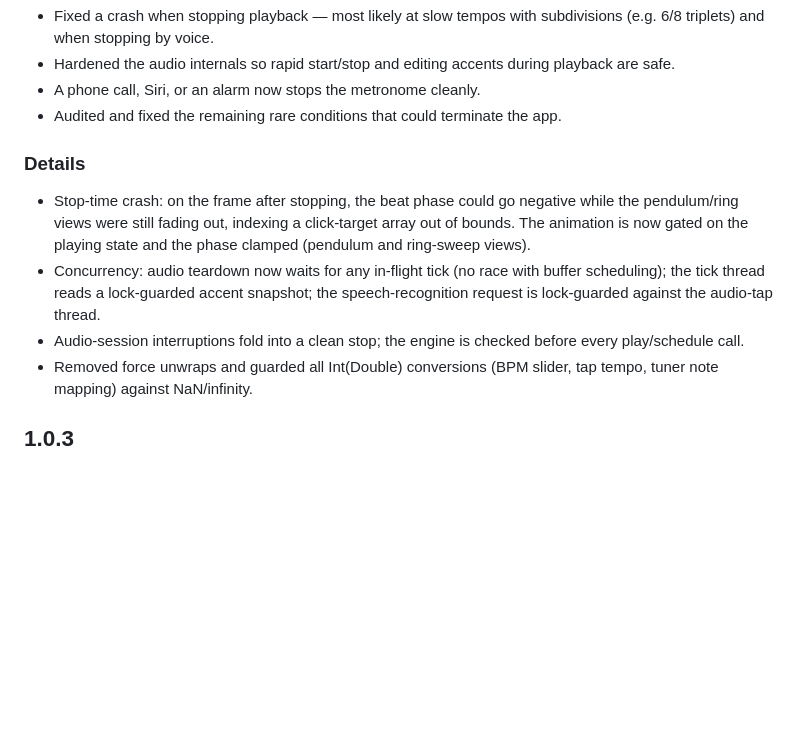
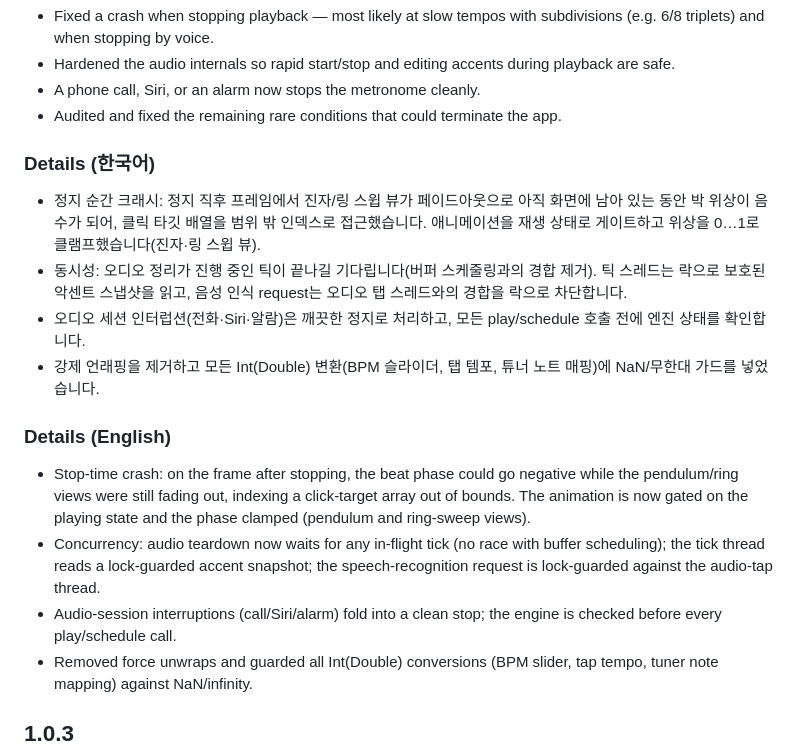
Before and after one commit to M1zz/HandsFreeMetronome, a Markdown page: RELEASE_NOTES.md, the part around the change. Rendered like a GitHub page; blank space fills up the shorter version.

Commit message:
Add Korean Details section to 1.0.4 release notes
Co-Authored-By: Claude Fable 5 <noreply@anthropic.com>

```diff
--- a/RELEASE_NOTES.md
+++ b/RELEASE_NOTES.md
@@ -22,7 +22,21 @@ remaining path that could terminate the app.
 - A phone call, Siri, or an alarm now stops the metronome cleanly.
 - Audited and fixed the remaining rare conditions that could terminate the app.
 
-### Details
+### Details (한국어)
+
+- 정지 순간 크래시: 정지 직후 프레임에서 진자/링 스윕 뷰가 페이드아웃으로 아직
+  화면에 남아 있는 동안 박 위상이 음수가 되어, 클릭 타깃 배열을 범위 밖
+  인덱스로 접근했습니다. 애니메이션을 재생 상태로 게이트하고 위상을 0…1로
+  클램프했습니다(진자·링 스윕 뷰).
+- 동시성: 오디오 정리가 진행 중인 틱이 끝나길 기다립니다(버퍼 스케줄링과의
+  경합 제거). 틱 스레드는 락으로 보호된 악센트 스냅샷을 읽고, 음성 인식
+  request는 오디오 탭 스레드와의 경합을 락으로 차단합니다.
+- 오디오 세션 인터럽션(전화·Siri·알람)은 깨끗한 정지로 처리하고, 모든
+  play/schedule 호출 전에 엔진 상태를 확인합니다.
+- 강제 언래핑을 제거하고 모든 Int(Double) 변환(BPM 슬라이더, 탭 템포, 튜너
+  노트 매핑)에 NaN/무한대 가드를 넣었습니다.
+
+### Details (English)
 
 - Stop-time crash: on the frame after stopping, the beat phase could go negative
   while the pendulum/ring views were still fading out, indexing a click-target
@@ -31,8 +45,8 @@ remaining path that could terminate the app.
 - Concurrency: audio teardown now waits for any in-flight tick (no race with
   buffer scheduling); the tick thread reads a lock-guarded accent snapshot; the
   speech-recognition request is lock-guarded against the audio-tap thread.
-- Audio-session interruptions fold into a clean stop; the engine is checked
-  before every play/schedule call.
+- Audio-session interruptions (call/Siri/alarm) fold into a clean stop; the
+  engine is checked before every play/schedule call.
 - Removed force unwraps and guarded all Int(Double) conversions (BPM slider,
   tap tempo, tuner note mapping) against NaN/infinity.
 
```
